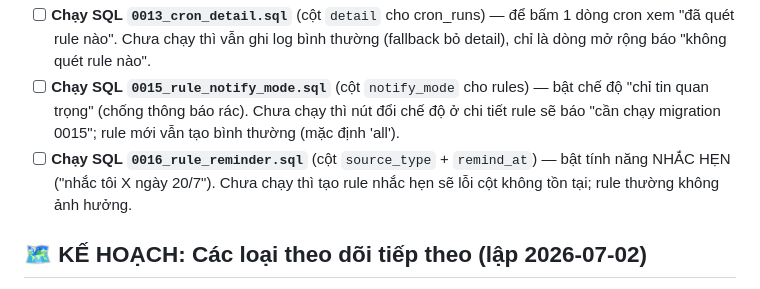
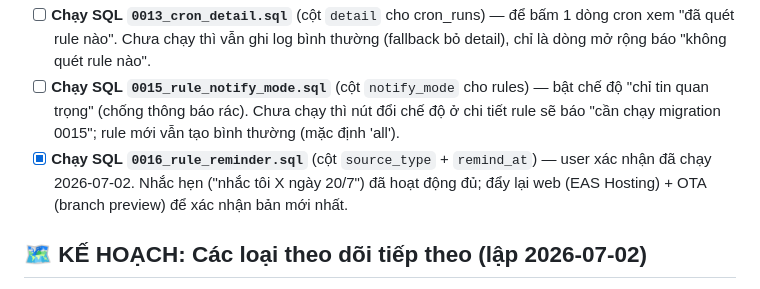
Before and after one commit to hiep1607/ai-notifier, a Markdown page: KE_HOACH.md, the part around the change. GitHub-like rendering.

```diff
--- a/KE_HOACH.md
+++ b/KE_HOACH.md
@@ -59,7 +59,7 @@ pg_cron (mỗi 15 phút) → run-monitor (quét nền, lọc rule tới hạn th
 - [x] **Chạy SQL `0012_admin_logs.sql`** (bảng `usage_logs` + `cron_runs`) — user đã chạy; Quota + Lịch sử cron đã hiện số liệu.
 - [ ] **Chạy SQL `0013_cron_detail.sql`** (cột `detail` cho cron_runs) — để bấm 1 dòng cron xem "đã quét rule nào". Chưa chạy thì vẫn ghi log bình thường (fallback bỏ detail), chỉ là dòng mở rộng báo "không quét rule nào".
 - [ ] **Chạy SQL `0015_rule_notify_mode.sql`** (cột `notify_mode` cho rules) — bật chế độ "chỉ tin quan trọng" (chống thông báo rác). Chưa chạy thì nút đổi chế độ ở chi tiết rule sẽ báo "cần chạy migration 0015"; rule mới vẫn tạo bình thường (mặc định 'all').
-- [ ] **Chạy SQL `0016_rule_reminder.sql`** (cột `source_type` + `remind_at`) — bật tính năng NHẮC HẸN ("nhắc tôi X ngày 20/7"). Chưa chạy thì tạo rule nhắc hẹn sẽ lỗi cột không tồn tại; rule thường không ảnh hưởng.
+- [x] **Chạy SQL `0016_rule_reminder.sql`** (cột `source_type` + `remind_at`) — user xác nhận đã chạy 2026-07-02. Nhắc hẹn ("nhắc tôi X ngày 20/7") đã hoạt động đủ; đẩy lại web (EAS Hosting) + OTA (branch preview) để xác nhận bản mới nhất.
 
 ## 🗺 KẾ HOẠCH: Các loại theo dõi tiếp theo (lập 2026-07-02)
 > Ý tưởng xương sống: hiện MỌI rule đều đi qua Gemini + Google Search grounding — vừa tốn quota
```
Also changed, not shown: TINH_NANG.md (+3 -3 lines).
